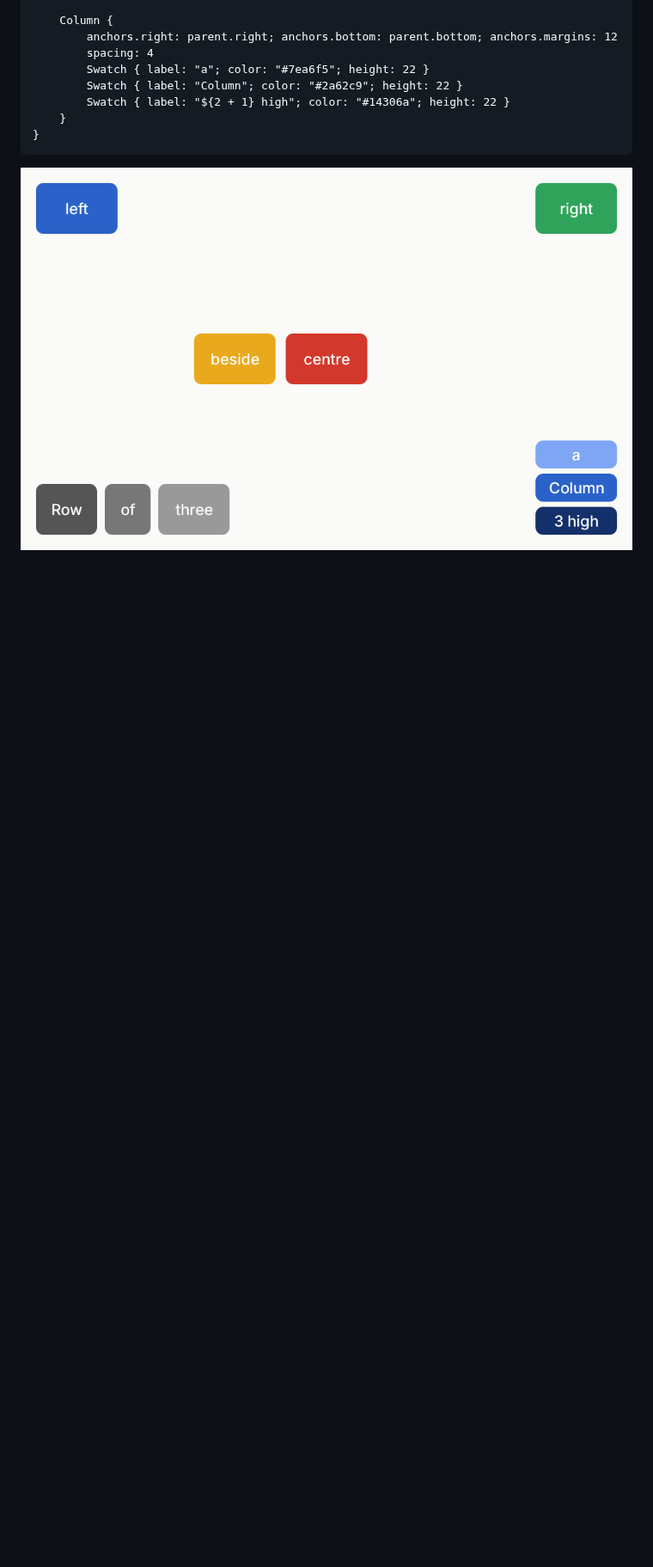
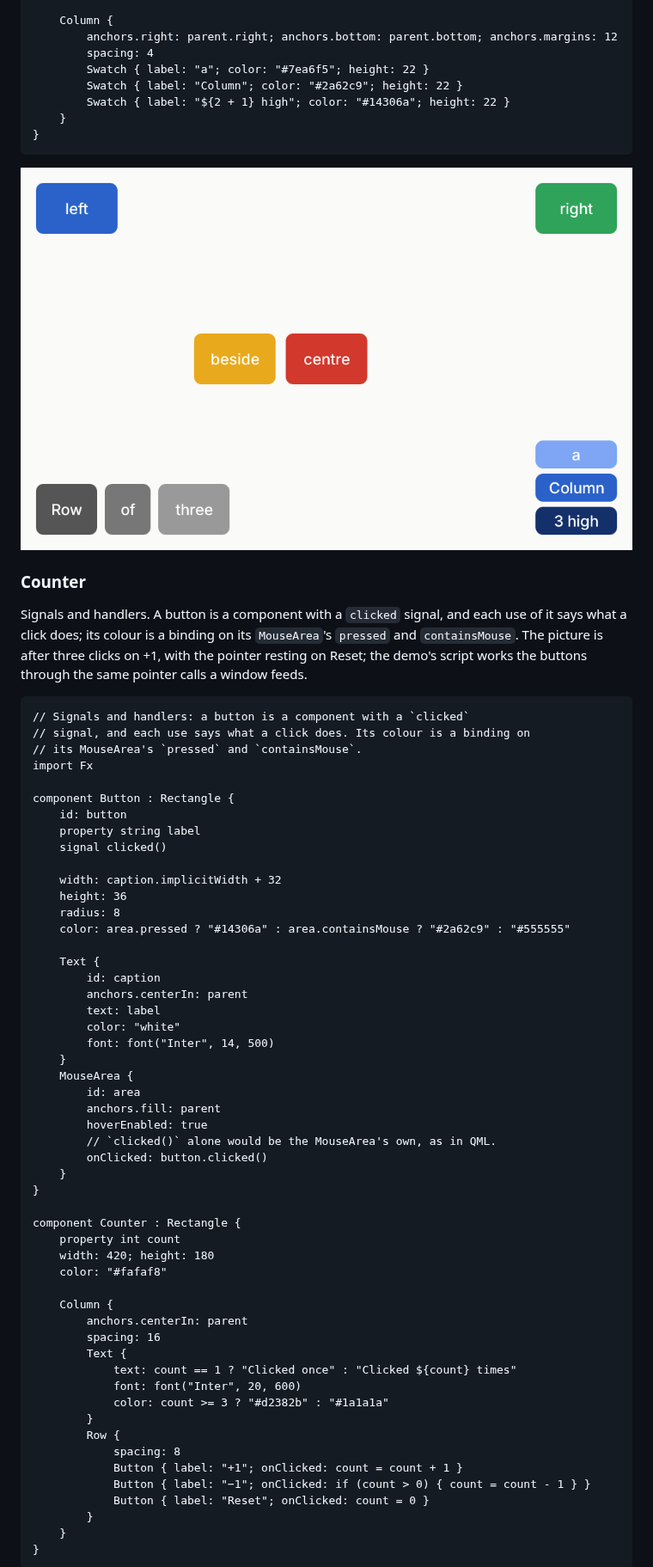
Before and after one commit to ferrix-os/tole, a Markdown page: README.md, the part around one of its changes. Shown at 86% size. Drawn GitHub-style; blank space fills up the shorter version.

````diff
--- a/README.md
+++ b/README.md
@@ -99,3 +99,66 @@ component Layouts : Rectangle {
 
 ![layouts](docs/screenshots/layouts.png)
 
+### Counter
+
+Signals and handlers. A button is a component with a `clicked` signal,
+and each use of it says what a click does; its colour is a binding on its
+`MouseArea`'s `pressed` and `containsMouse`. The picture is after three
+clicks on +1, with the pointer resting on Reset; the demo's script works
+the buttons through the same pointer calls a window feeds.
+
+```qml
+// Signals and handlers: a button is a component with a `clicked`
+// signal, and each use says what a click does. Its colour is a binding on
+// its MouseArea's `pressed` and `containsMouse`.
+import Fx
+
+component Button : Rectangle {
+    id: button
+    property string label
+    signal clicked()
+
+    width: caption.implicitWidth + 32
+    height: 36
+    radius: 8
+    color: area.pressed ? "#14306a" : area.containsMouse ? "#2a62c9" : "#555555"
+
+    Text {
+        id: caption
+        anchors.centerIn: parent
+        text: label
+        color: "white"
+        font: font("Inter", 14, 500)
+    }
+    MouseArea {
+        id: area
+        anchors.fill: parent
+        hoverEnabled: true
+        // `clicked()` alone would be the MouseArea's own, as in QML.
+        onClicked: button.clicked()
+    }
+}
+
+component Counter : Rectangle {
+    property int count
+    width: 420; height: 180
+    color: "#fafaf8"
+
+    Column {
+        anchors.centerIn: parent
+        spacing: 16
+        Text {
+            text: count == 1 ? "Clicked once" : "Clicked ${count} times"
+            font: font("Inter", 20, 600)
+            color: count >= 3 ? "#d2382b" : "#1a1a1a"
+        }
+        Row {
+            spacing: 8
+            Button { label: "+1"; onClicked: count = count + 1 }
+            Button { label: "−1"; onClicked: if (count > 0) { count = count - 1 } }
+            Button { label: "Reset"; onClicked: count = 0 }
+        }
+    }
+}
+```
+
````
Also changed, not shown: other parts of README.md (+20 -1 lines), docs/screenshots/counter.png (added), 6 other files.
